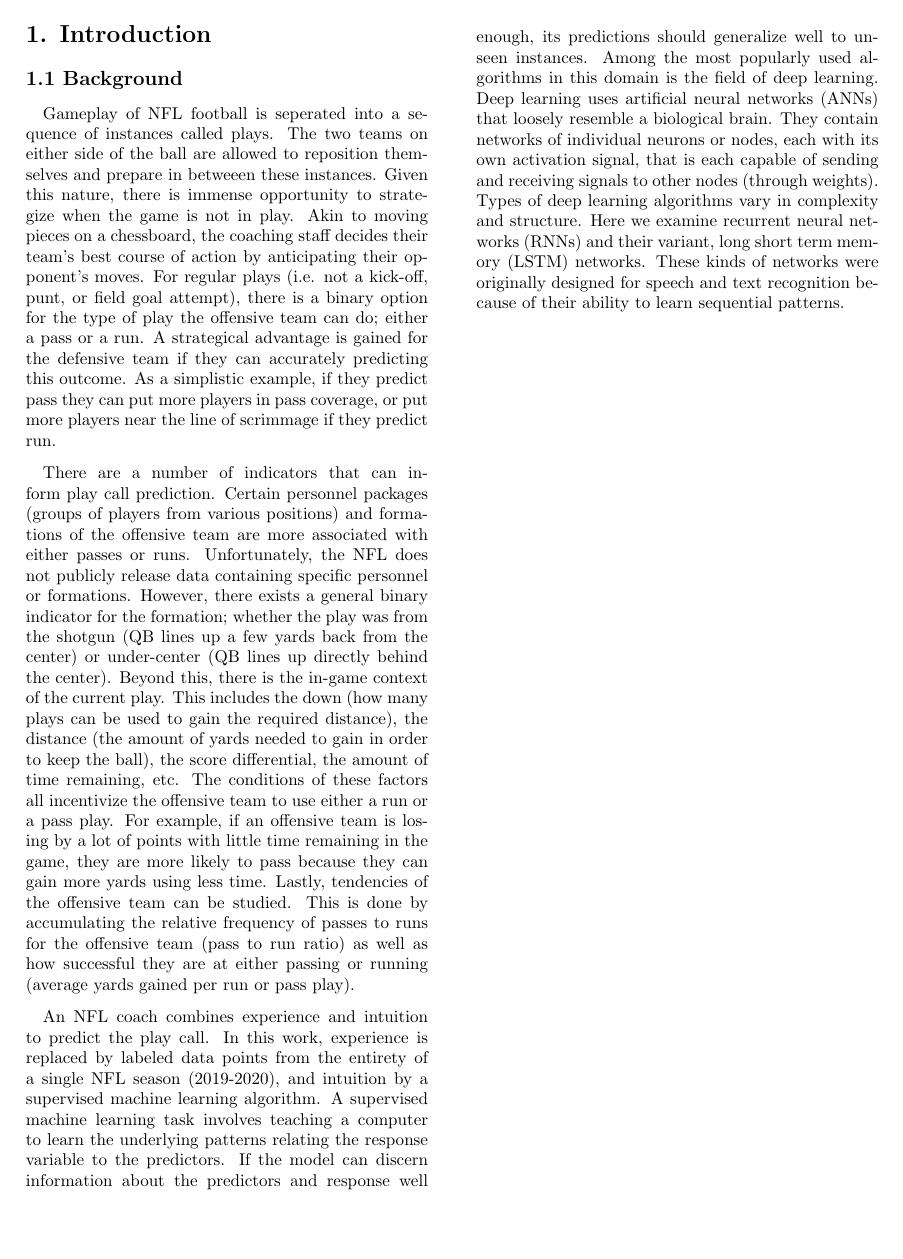
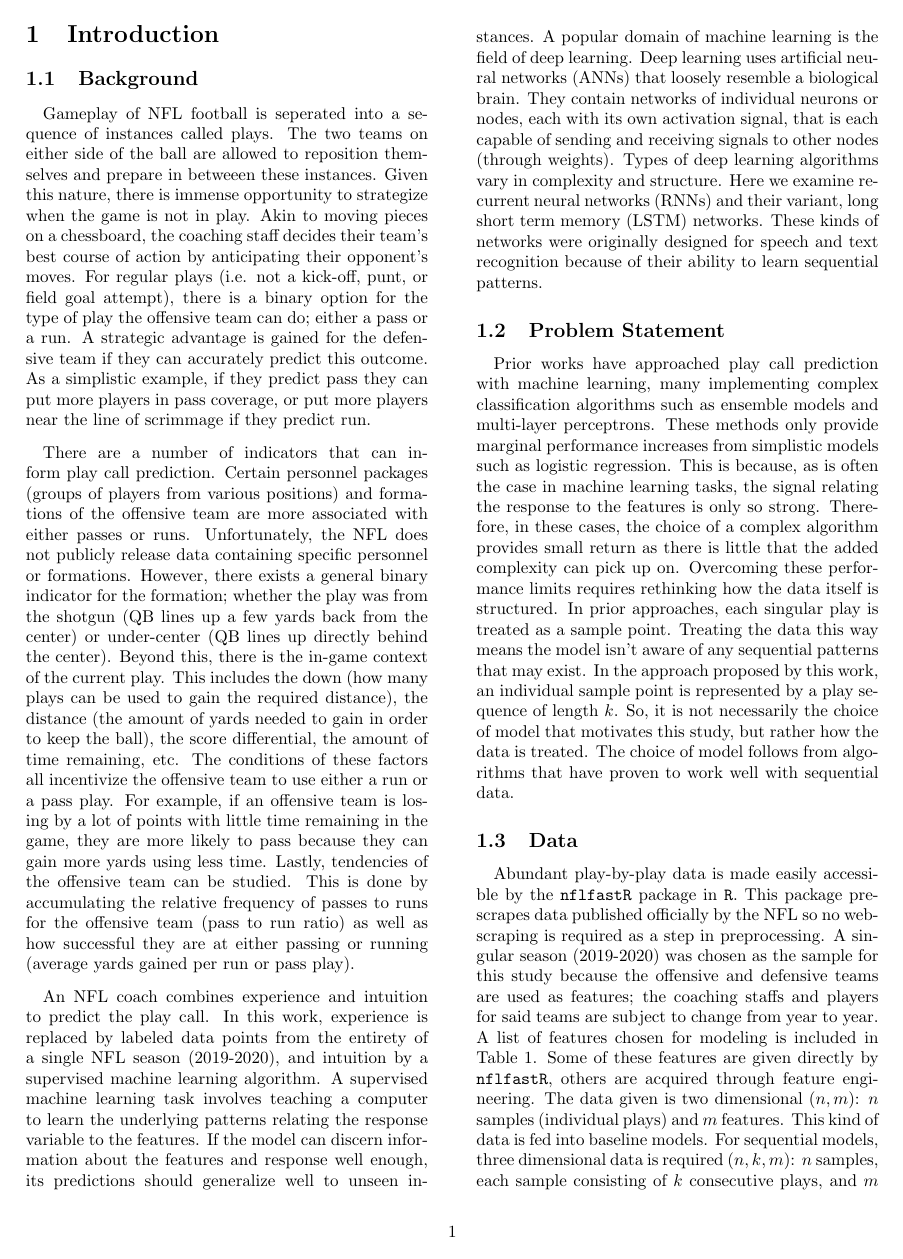
Before and after one commit to joeDirector/NFL-Play-Call-Prediction-with-LSTM-Neural-Netowrks, a LaTeX paper (paper/Project_Paper.tex): page 2 of 2 before the commit and page 3 of 4 after it. Compiled offline with pdfLaTeX.

Commit message:
saving work on final paper

```diff
--- a/paper/Project_Paper.tex
+++ b/paper/Project_Paper.tex
@@ -53,8 +56,10 @@
+    \pagenumbering{arabic}
+
     \begin{multicols*}{2}
 
-    \section*{1. Introduction}
+    \section{Introduction}
 
-    \subsection*{1.1 Background}
+        \subsection{Background}
 
             \paragraph{}
                 Gameplay of NFL football is seperated into a sequence of instances called plays.
@@ -62,7 +67,7 @@
                 Given this nature, there is immense opportunity to strategize when the game is not in play.
                 Akin to moving pieces on a chessboard, the coaching staff decides their team's best course of action by anticipating their opponent's moves.
                 For regular plays (i.e. not a kick-off, punt, or field goal attempt), there is a binary option for the type of play the offensive team can do; either a pass or a run.
-            A strategical advantage is gained for the defensive team if they can accurately predicting this outcome.
+                A strategic advantage is gained for the defensive team if they can accurately predict this outcome.
                 As a simplistic example, if they predict pass they can put more players in pass coverage, or put more players near the line of scrimmage if they predict run.
 
             \vspace{-10pt}
@@ -84,15 +89,42 @@
             \paragraph{}
                 An NFL coach combines experience and intuition to predict the play call.
                 In this work, experience is replaced by labeled data points from the entirety of a single NFL season (2019-2020), and intuition by a supervised machine learning algorithm.
-            A supervised machine learning task involves teaching a computer to learn the underlying patterns relating the response variable to the predictors.
-            If the model can discern information about the predictors and response well enough, its predictions should generalize well to unseen instances.
-            Among the most popularly used algorithms in this domain is the field of deep learning.
+                A supervised machine learning task involves teaching a computer to learn the underlying patterns relating the response variable to the features.
+                If the model can discern information about the features and response well enough, its predictions should generalize well to unseen instances.
+                A popular domain of machine learning is the field of deep learning.
                 Deep learning uses artificial neural networks (ANNs) that loosely resemble a biological brain.
                 They contain networks of individual neurons or nodes, each with its own activation signal, that is each capable of sending and receiving signals to other nodes (through weights).
                 Types of deep learning algorithms vary in complexity and structure.
                 Here we examine recurrent neural networks (RNNs) and their variant, long short term memory (LSTM) networks.
                 These kinds of networks were originally designed for speech and text recognition because of their ability to learn sequential patterns.
 
+        \subsection{Problem Statement}
+            \paragraph{}
+                Prior works have approached play call prediction with machine learning, many implementing complex classification algorithms such as ensemble models and multi-layer perceptrons.
+                These methods only provide marginal performance increases from simplistic models such as logistic regression.
+                This is because, as is often the case in machine learning tasks, the signal relating the response to the features is only so strong.
+                Therefore, in these cases, the choice of a complex algorithm provides small return as there is little that the added complexity can pick up on.
+                Overcoming these performance limits requires rethinking how the data itself is structured.
+                In prior approaches, each singular play is treated as a sample point.
+                Treating the data this way means the model isn't aware of any sequential patterns that may exist.
+                In the approach proposed by this work, an individual sample point is represented by a play sequence of length $k$.
+                So, it is not necessarily the choice of model that motivates this study, but rather how the data is treated.
+                The choice of model follows from algorithms that have proven to work well with sequential data.
+
+        \subsection{Data}
+            \paragraph{}
+                Abundant play-by-play data is made easily accessible by the \texttt{nflfastR} package in \texttt{R}.
+                This package pre-scrapes data published officially by the NFL so no web-scraping is required as a step in preprocessing.
+                A singular season (2019-2020) was chosen as the sample for this study because the offensive and defensive teams are used as features; the coaching staffs and players for said teams are subject to change from year to year.
+                A list of features chosen for modeling is included in Table 1.
+                Some of these features are given directly by \texttt{nflfastR}, others are acquired through feature engineering.
+                The data given is two dimensional $(n,m)$: $n$ samples (individual plays) and $m$ features.
+                This kind of data is fed into baseline models.
+                For sequential models, three dimensional data is required $(n,k,m)$: $n$ samples, each sample consisting of $k$ consecutive plays, and $m$ features for each play in the sequence.
+                Additional preprocessing is required to transform play-by-play data into three dimensional sequences.
+
+
+
 
 
     \end{multicols*}
```
Also changed, not shown: paper/output/Project_Paper.pdf, paper/pdfs/Project_Paper.pdf, paper/Project_Paper.tex (7 more changed lines), 6 other files. Lines whose indentation alone changed are shown as unchanged.
